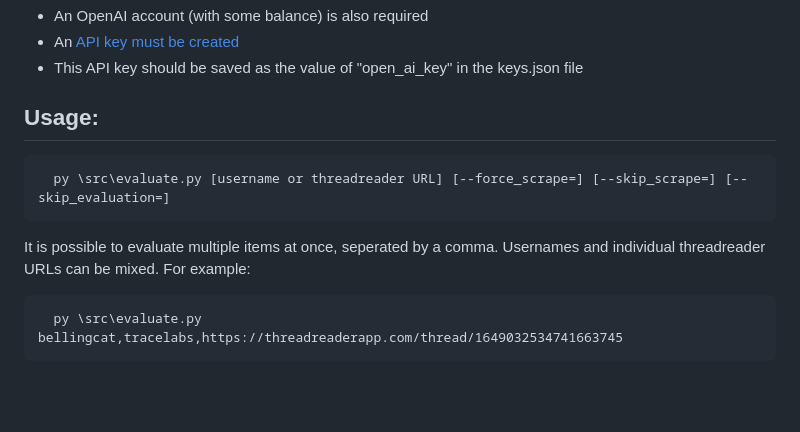
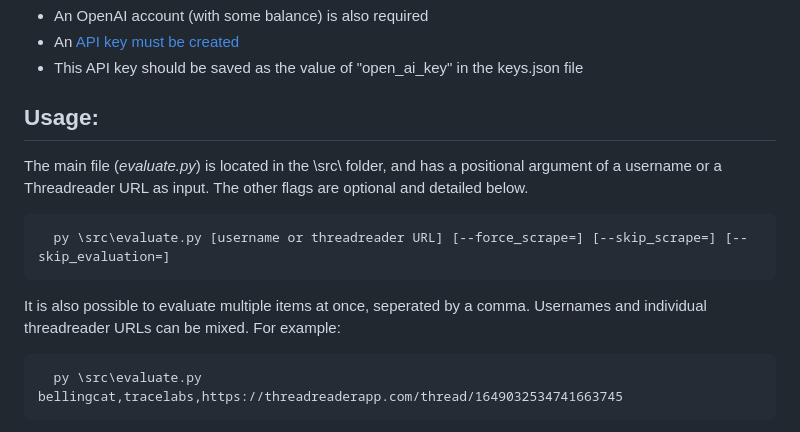
Before and after one commit to kolenyo2099/OSINT-evaluation_GUI, a Markdown page: README.md, the part around one of its changes. GitHub-like rendering; blank space fills up the shorter version.

````diff
--- a/README.md
+++ b/README.md
@@ -62,10 +62,11 @@ You will output the final result in a JSON object containing the following infor
   - This API key should be saved as the value of "open_ai_key" in the keys.json file
 
 ## Usage:
+The main file (*evaluate.py*) is located in the \src\ folder, and has a positional argument of a username or a Threadreader URL as input. The other flags are optional and detailed below.
 ```
   py \src\evaluate.py [username or threadreader URL] [--force_scrape=] [--skip_scrape=] [--skip_evaluation=]
 ```
-It is possible to evaluate multiple items at once, seperated by a comma. Usernames and individual threadreader URLs can be mixed. For example:
+It is also possible to evaluate multiple items at once, seperated by a comma. Usernames and individual threadreader URLs can be mixed. For example:
 ```
   py \src\evaluate.py bellingcat,tracelabs,https://threadreaderapp.com/thread/1649032534741663745
 ```
````
Also changed, not shown: other parts of README.md (+1 -1 lines).
